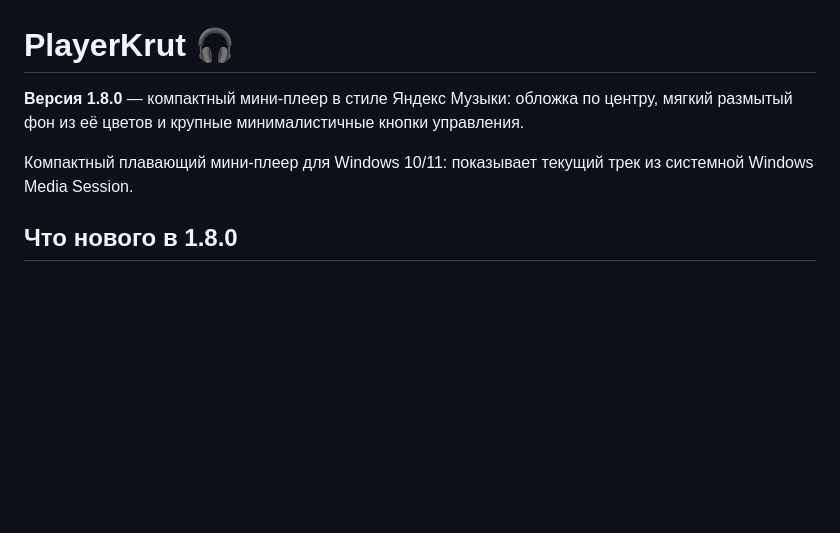
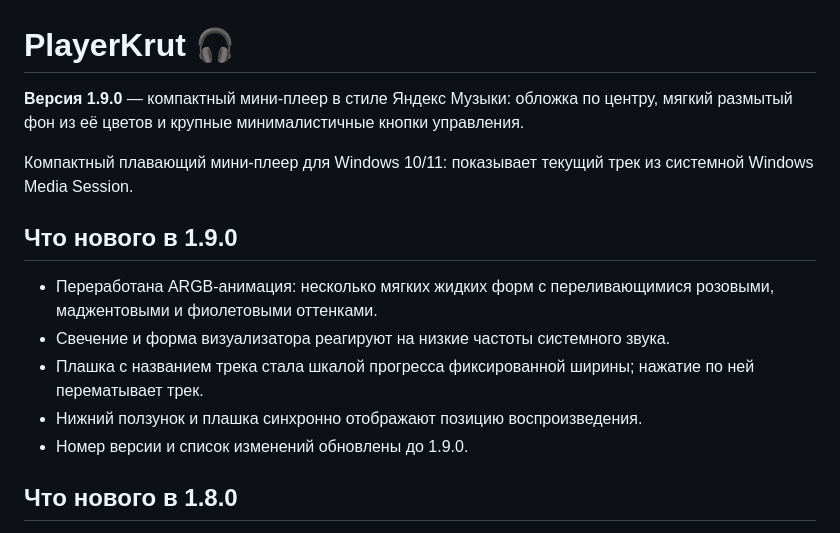
Before and after one commit to ole6677788-pixel/PlayerKrut, a Markdown page: README.md, the part around the change. GitHub-like rendering; blank space fills up the shorter version.

Commit message:
Document PlayerKrut v1.9.0 changes

```diff
--- a/README.md
+++ b/README.md
@@ -1,8 +1,15 @@
 # PlayerKrut 🎧
 
-**Версия 1.8.0** — компактный мини-плеер в стиле Яндекс Музыки: обложка по центру, мягкий размытый фон из её цветов и крупные минималистичные кнопки управления.
+**Версия 1.9.0** — компактный мини-плеер в стиле Яндекс Музыки: обложка по центру, мягкий размытый фон из её цветов и крупные минималистичные кнопки управления.
 
 Компактный плавающий мини-плеер для Windows 10/11: показывает текущий трек из системной Windows Media Session.
+
+## Что нового в 1.9.0
+- Переработана ARGB-анимация: несколько мягких жидких форм с переливающимися розовыми, маджентовыми и фиолетовыми оттенками.
+- Свечение и форма визуализатора реагируют на низкие частоты системного звука.
+- Плашка с названием трека стала шкалой прогресса фиксированной ширины; нажатие по ней перематывает трек.
+- Нижний ползунок и плашка синхронно отображают позицию воспроизведения.
+- Номер версии и список изменений обновлены до 1.9.0.
 
 ## Что нового в 1.8.0
 - Обновлён интерфейс по мотивам Яндекс Музыки: обложка по центру, мягкий цветной фон и минималистичное управление.
```
